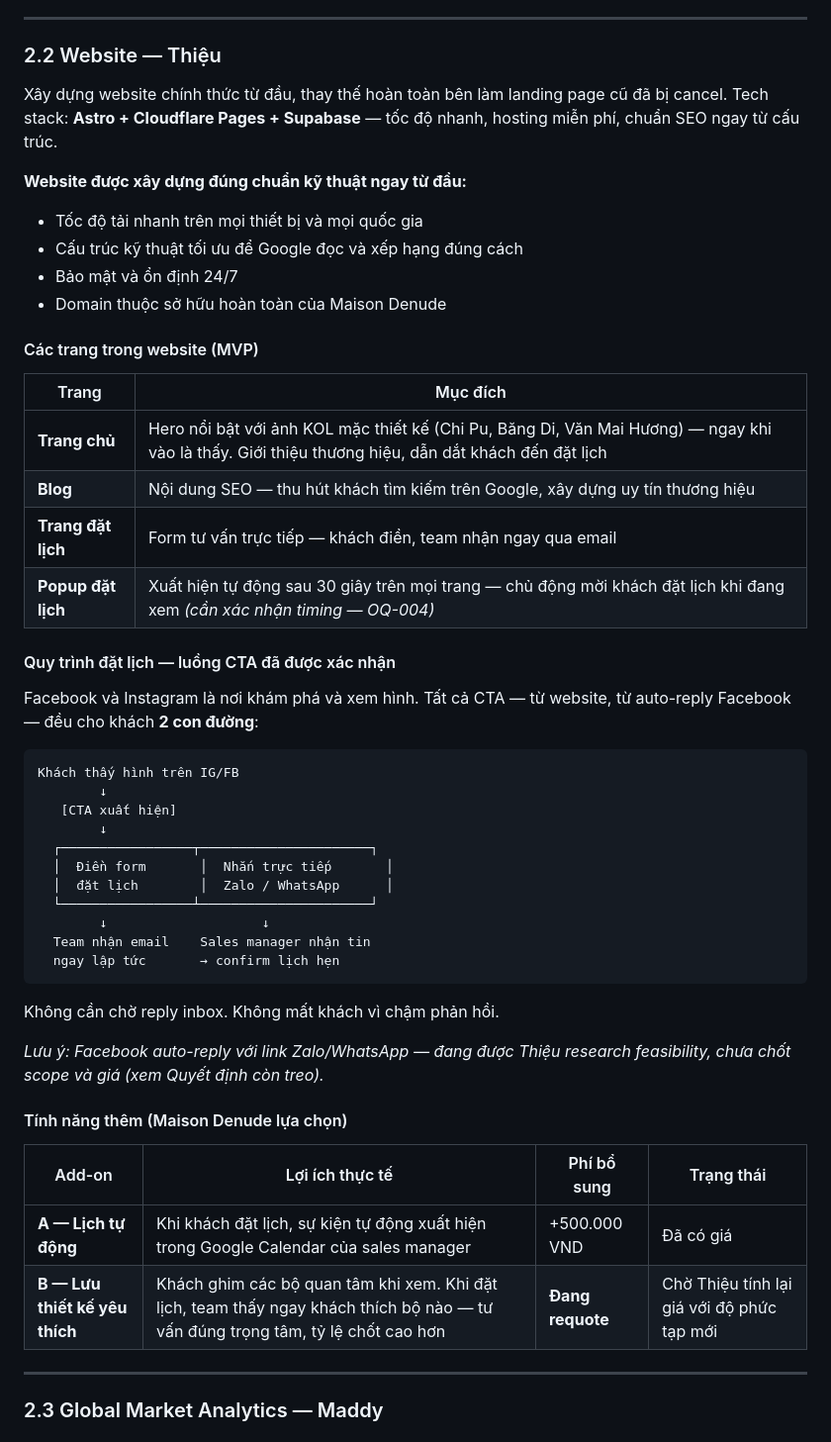
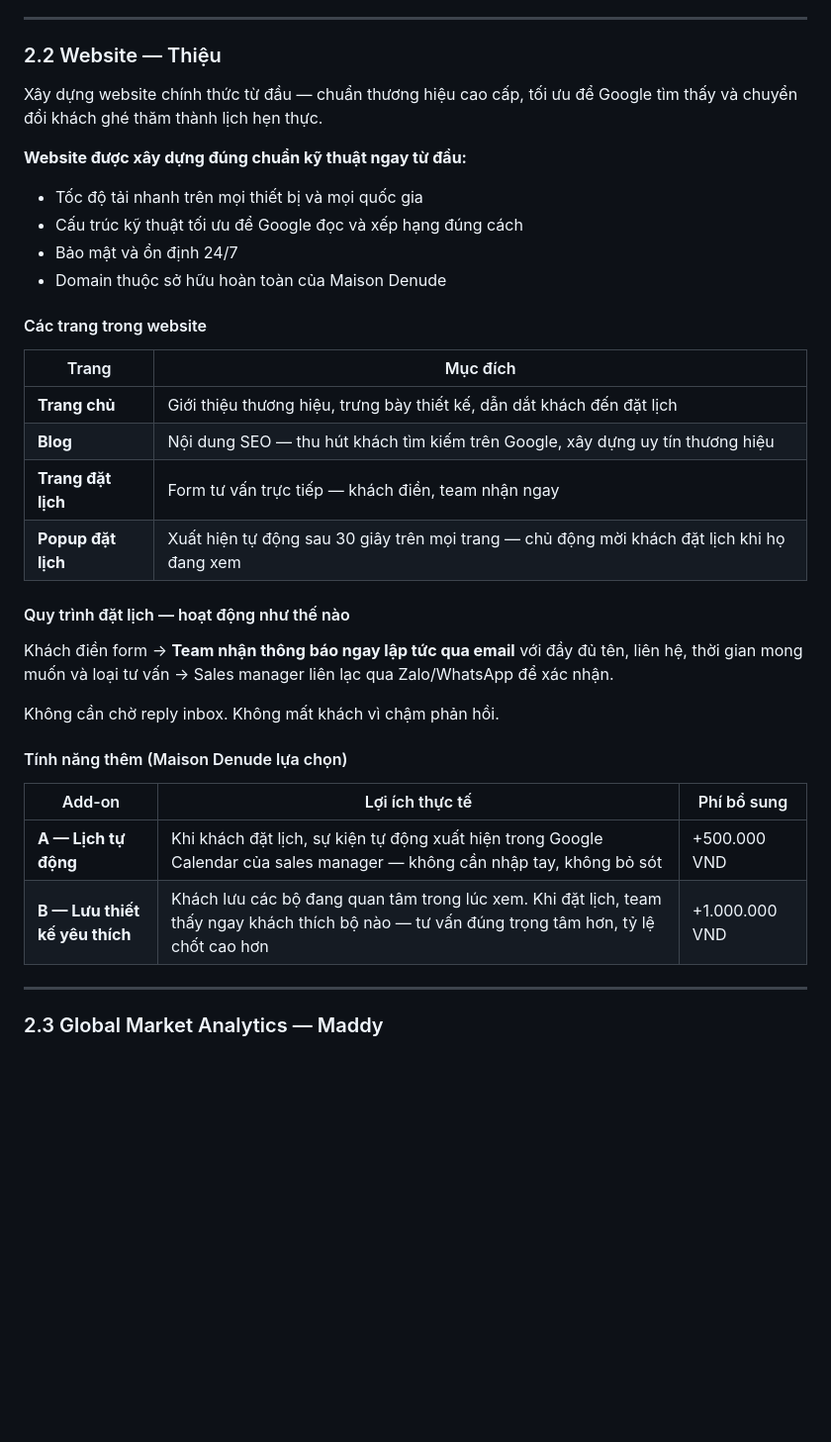
Before and after one commit to maddyle8124/maison-denude, a Markdown page: MaisonDenude_Proposal_v9.md, the part around the change. Shown at 99% size. GitHub-like rendering; blank space fills up the shorter version.

Commit message:
update(proposal-v9): revert website section to v8 — Matthew handles
Co-Authored-By: Claude Sonnet 4.6 <noreply@anthropic.com>

````diff
--- a/MaisonDenude_Proposal_v9.md
+++ b/MaisonDenude_Proposal_v9.md
@@ -85,7 +85,7 @@ Nội dung do Maison Denude cung cấp (Linh Đan + Hải Hà mở rộng theo b
 
 ### 2.2 Website — Thiệu
 
-Xây dựng website chính thức từ đầu, thay thế hoàn toàn bên làm landing page cũ đã bị cancel. Tech stack: **Astro + Cloudflare Pages + Supabase** — tốc độ nhanh, hosting miễn phí, chuẩn SEO ngay từ cấu trúc.
+Xây dựng website chính thức từ đầu — chuẩn thương hiệu cao cấp, tối ưu để Google tìm thấy và chuyển đổi khách ghé thăm thành lịch hẹn thực.
 
 **Website được xây dựng đúng chuẩn kỹ thuật ngay từ đầu:**
 - Tốc độ tải nhanh trên mọi thiết bị và mọi quốc gia
@@ -93,43 +93,27 @@ Xây dựng website chính thức từ đầu, thay thế hoàn toàn bên làm
 - Bảo mật và ổn định 24/7
 - Domain thuộc sở hữu hoàn toàn của Maison Denude
 
-#### Các trang trong website (MVP)
+#### Các trang trong website
 
 | Trang | Mục đích |
 |-------|---------|
-| **Trang chủ** | Hero nổi bật với ảnh KOL mặc thiết kế (Chi Pu, Băng Di, Văn Mai Hương) — ngay khi vào là thấy. Giới thiệu thương hiệu, dẫn dắt khách đến đặt lịch |
+| **Trang chủ** | Giới thiệu thương hiệu, trưng bày thiết kế, dẫn dắt khách đến đặt lịch |
 | **Blog** | Nội dung SEO — thu hút khách tìm kiếm trên Google, xây dựng uy tín thương hiệu |
-| **Trang đặt lịch** | Form tư vấn trực tiếp — khách điền, team nhận ngay qua email |
-| **Popup đặt lịch** | Xuất hiện tự động sau 30 giây trên mọi trang — chủ động mời khách đặt lịch khi đang xem *(cần xác nhận timing — OQ-004)* |
+| **Trang đặt lịch** | Form tư vấn trực tiếp — khách điền, team nhận ngay |
+| **Popup đặt lịch** | Xuất hiện tự động sau 30 giây trên mọi trang — chủ động mời khách đặt lịch khi họ đang xem |
 
-#### Quy trình đặt lịch — luồng CTA đã được xác nhận
+#### Quy trình đặt lịch — hoạt động như thế nào
 
-Facebook và Instagram là nơi khám phá và xem hình. Tất cả CTA — từ website, từ auto-reply Facebook — đều cho khách **2 con đường**:
-
-```
-Khách thấy hình trên IG/FB
-        ↓
-   [CTA xuất hiện]
-        ↓
-  ┌─────────────────┬──────────────────────┐
-  │  Điền form       │  Nhắn trực tiếp       │
-  │  đặt lịch        │  Zalo / WhatsApp      │
-  └─────────────────┴──────────────────────┘
-        ↓                    ↓
-  Team nhận email    Sales manager nhận tin
-  ngay lập tức       → confirm lịch hẹn
-```
+Khách điền form → **Team nhận thông báo ngay lập tức qua email** với đầy đủ tên, liên hệ, thời gian mong muốn và loại tư vấn → Sales manager liên lạc qua Zalo/WhatsApp để xác nhận.
 
 Không cần chờ reply inbox. Không mất khách vì chậm phản hồi.
 
-*Lưu ý: Facebook auto-reply với link Zalo/WhatsApp — đang được Thiệu research feasibility, chưa chốt scope và giá (xem Quyết định còn treo).*
-
 #### Tính năng thêm (Maison Denude lựa chọn)
 
-| Add-on | Lợi ích thực tế | Phí bổ sung | Trạng thái |
-|--------|----------------|-------------|-----------|
-| **A — Lịch tự động** | Khi khách đặt lịch, sự kiện tự động xuất hiện trong Google Calendar của sales manager | +500.000 VND | Đã có giá |
-| **B — Lưu thiết kế yêu thích** | Khách ghim các bộ quan tâm khi xem. Khi đặt lịch, team thấy ngay khách thích bộ nào — tư vấn đúng trọng tâm, tỷ lệ chốt cao hơn | **Đang requote** | Chờ Thiệu tính lại giá với độ phức tạp mới |
+| Add-on | Lợi ích thực tế | Phí bổ sung |
+|--------|----------------|-------------|
+| **A — Lịch tự động** | Khi khách đặt lịch, sự kiện tự động xuất hiện trong Google Calendar của sales manager — không cần nhập tay, không bỏ sót | +500.000 VND |
+| **B — Lưu thiết kế yêu thích** | Khách lưu các bộ đang quan tâm trong lúc xem. Khi đặt lịch, team thấy ngay khách thích bộ nào — tư vấn đúng trọng tâm hơn, tỷ lệ chốt cao hơn | +1.000.000 VND |
 
 ---
 
````
